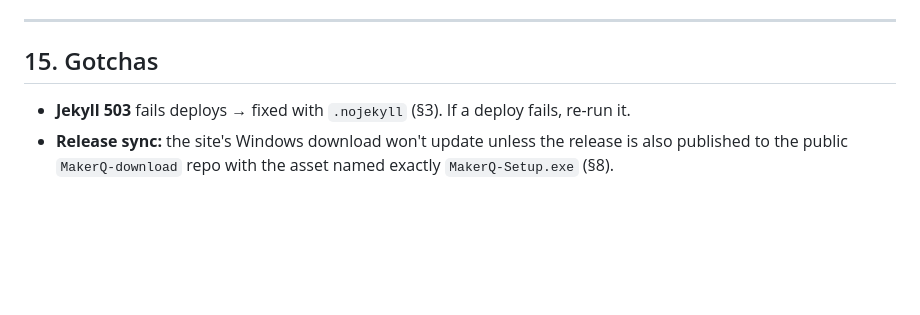
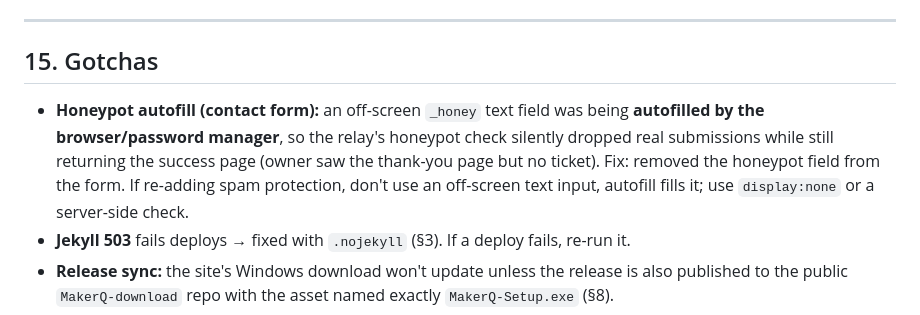
Before and after one commit to c3dprints/Makerquotesite, a Markdown page: WEBSITE-KNOWLEDGE-BASE.md, the part around the change. Rendered like a GitHub page; blank space fills up the shorter version.

Commit message:
KB: log the honeypot-autofill gotcha that silently dropped contact submissions
Co-Authored-By: Claude Opus 4.8 <noreply@anthropic.com>

```diff
--- a/WEBSITE-KNOWLEDGE-BASE.md
+++ b/WEBSITE-KNOWLEDGE-BASE.md
@@ -277,6 +277,7 @@ Shown on the landing pricing section (`#pricing`) as three cards + a **Compare p
 ---
 
 ## 15. Gotchas
+- **Honeypot autofill (contact form):** an off-screen `_honey` text field was being **autofilled by the browser/password manager**, so the relay's honeypot check silently dropped real submissions while still returning the success page (owner saw the thank-you page but no ticket). Fix: removed the honeypot field from the form. If re-adding spam protection, don't use an off-screen text input, autofill fills it; use `display:none` or a server-side check.
 - **Jekyll 503** fails deploys → fixed with `.nojekyll` (§3). If a deploy fails, re-run it.
 - **Release sync:** the site's Windows download won't update unless the release is also published to
   the public `MakerQ-download` repo with the asset named exactly `MakerQ-Setup.exe` (§8).
```
